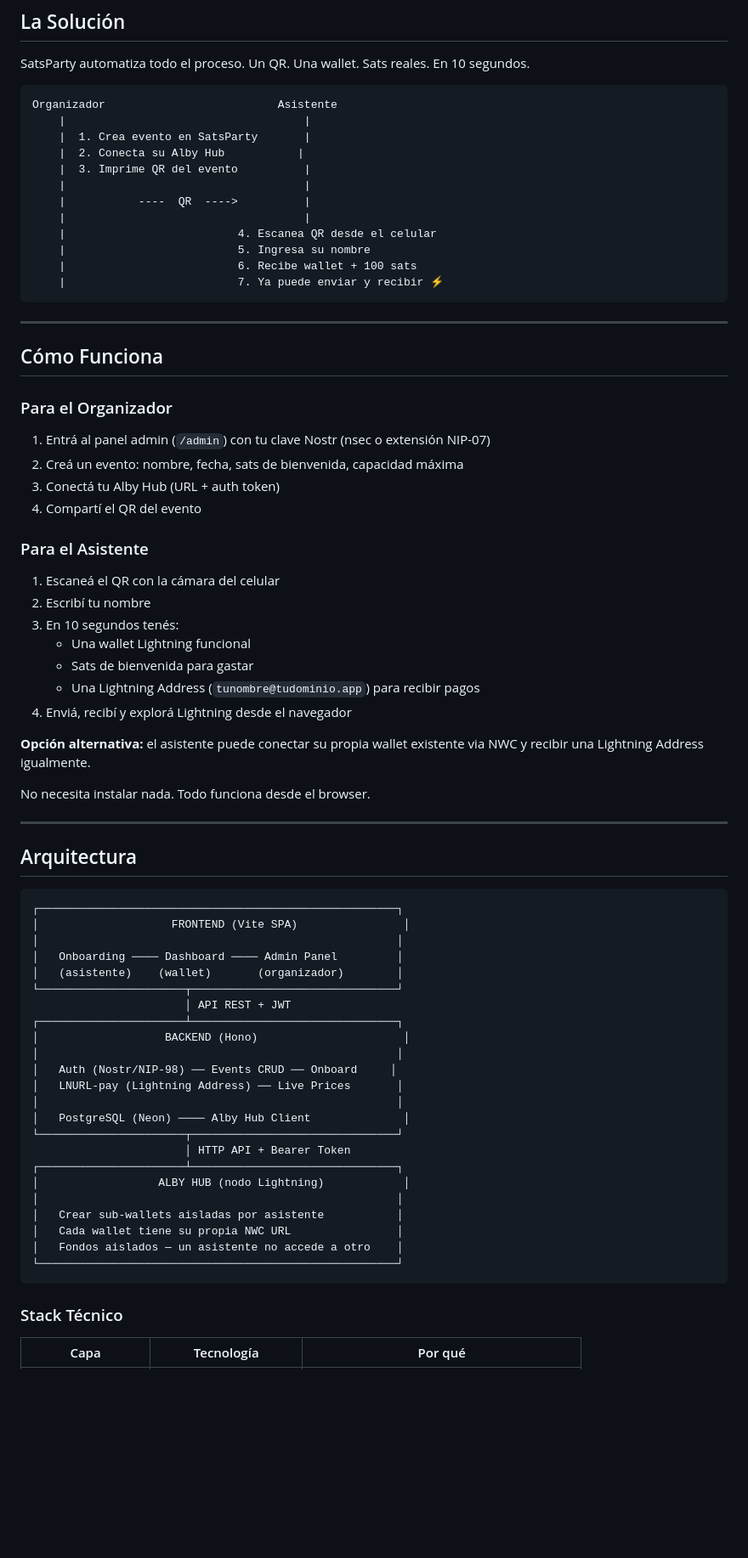
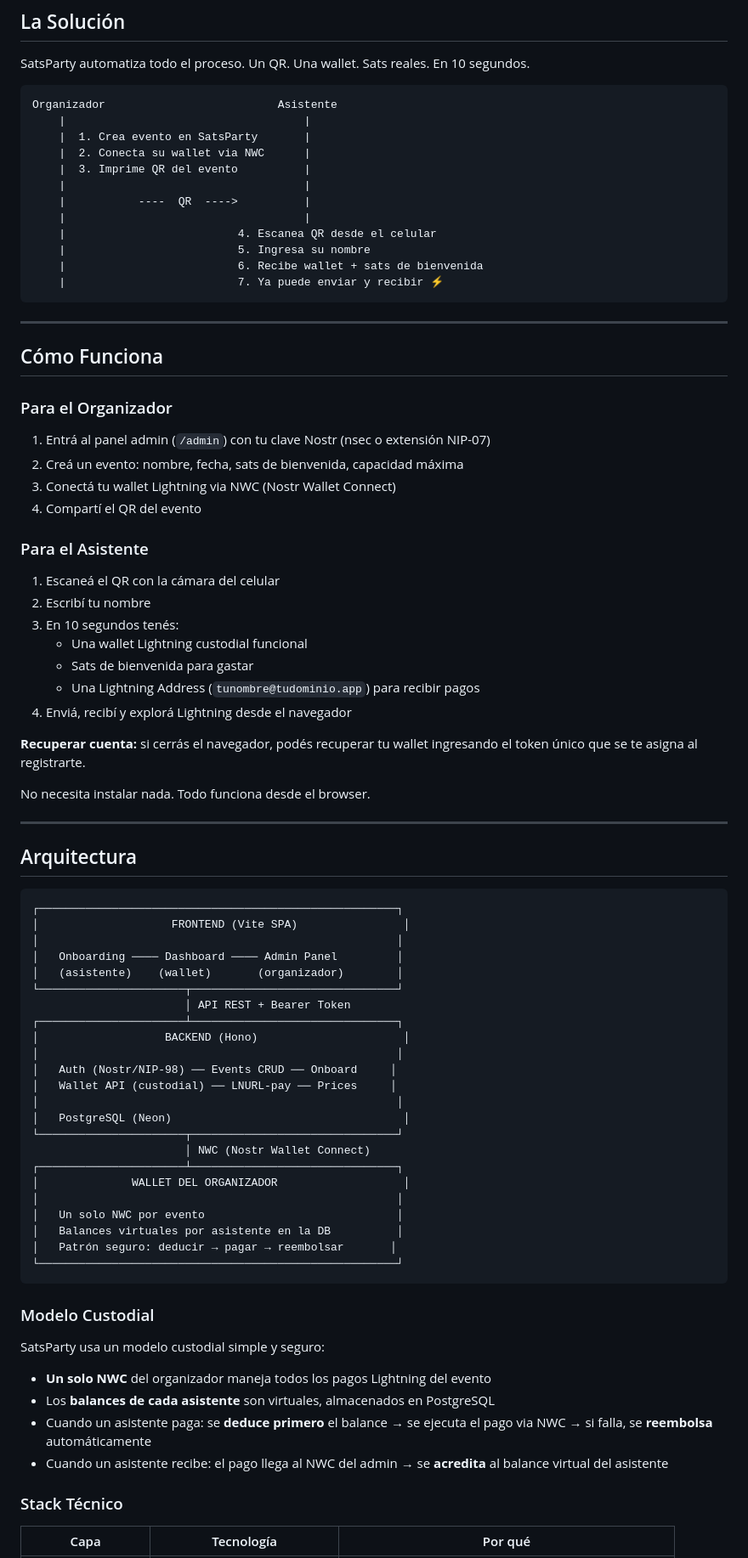
Before and after one commit to ViresBTC/Satsparty, a Markdown page: README.md, the part around one of its changes. Shown at 85% size. GitHub-like rendering; blank space fills up the shorter version.

````diff
--- a/README.md
+++ b/README.md
@@ -22,14 +20,14 @@ SatsParty automatiza todo el proceso. Un QR. Una wallet. Sats reales. En 10 segu
 Organizador                          Asistente
     |                                    |
     |  1. Crea evento en SatsParty       |
-    |  2. Conecta su Alby Hub           |
+    |  2. Conecta su wallet via NWC      |
     |  3. Imprime QR del evento          |
     |                                    |
     |           ----  QR  ---->          |
     |                                    |
     |                          4. Escanea QR desde el celular
     |                          5. Ingresa su nombre
-    |                          6. Recibe wallet + 100 sats
+    |                          6. Recibe wallet + sats de bienvenida
     |                          7. Ya puede enviar y recibir ⚡
 ```
 
@@ -41,7 +39,7 @@ Organizador                          Asistente
 
 1. Entrá al panel admin (`/admin`) con tu clave Nostr (nsec o extensión NIP-07)
 2. Creá un evento: nombre, fecha, sats de bienvenida, capacidad máxima
-3. Conectá tu Alby Hub (URL + auth token)
+3. Conectá tu wallet Lightning via NWC (Nostr Wallet Connect)
 4. Compartí el QR del evento
 
 ### Para el Asistente
@@ -49,12 +47,12 @@ Organizador                          Asistente
 1. Escaneá el QR con la cámara del celular
 2. Escribí tu nombre
 3. En 10 segundos tenés:
-   - Una wallet Lightning funcional
+   - Una wallet Lightning custodial funcional
    - Sats de bienvenida para gastar
    - Una Lightning Address (`tunombre@tudominio.app`) para recibir pagos
 4. Enviá, recibí y explorá Lightning desde el navegador
 
-**Opción alternativa:** el asistente puede conectar su propia wallet existente via NWC y recibir una Lightning Address igualmente.
+**Recuperar cuenta:** si cerrás el navegador, podés recuperar tu wallet ingresando el token único que se te asigna al registrarte.
 
 No necesita instalar nada. Todo funciona desde el browser.
 
@@ -69,24 +67,33 @@ No necesita instalar nada. Todo funciona desde el browser.
 │   Onboarding ──── Dashboard ──── Admin Panel         │
 │   (asistente)    (wallet)       (organizador)        │
 └──────────────────────┬───────────────────────────────┘
-                       │ API REST + JWT
+                       │ API REST + Bearer Token
 ┌──────────────────────┴───────────────────────────────┐
 │                   BACKEND (Hono)                      │
 │                                                      │
 │   Auth (Nostr/NIP-98) ── Events CRUD ── Onboard     │
-│   LNURL-pay (Lightning Address) ── Live Prices       │
+│   Wallet API (custodial) ── LNURL-pay ── Prices     │
 │                                                      │
-│   PostgreSQL (Neon) ──── Alby Hub Client              │
+│   PostgreSQL (Neon)                                   │
 └──────────────────────┬───────────────────────────────┘
-                       │ HTTP API + Bearer Token
+                       │ NWC (Nostr Wallet Connect)
 ┌──────────────────────┴───────────────────────────────┐
-│                  ALBY HUB (nodo Lightning)            │
+│              WALLET DEL ORGANIZADOR                   │
 │                                                      │
-│   Crear sub-wallets aisladas por asistente           │
-│   Cada wallet tiene su propia NWC URL                │
-│   Fondos aislados — un asistente no accede a otro    │
+│   Un solo NWC por evento                             │
+│   Balances virtuales por asistente en la DB          │
+│   Patrón seguro: deducir → pagar → reembolsar       │
 └──────────────────────────────────────────────────────┘
 ```
+
+### Modelo Custodial
+
+SatsParty usa un modelo custodial simple y seguro:
+
+- **Un solo NWC** del organizador maneja todos los pagos Lightning del evento
+- Los **balances de cada asistente** son virtuales, almacenados en PostgreSQL
+- Cuando un asistente paga: se **deduce primero** el balance → se ejecuta el pago via NWC → si falla, se **reembolsa** automáticamente
+- Cuando un asistente recibe: el pago llega al NWC del admin → se **acredita** al balance virtual del asistente
 
 ### Stack Técnico
 
````
Also changed, not shown: other parts of README.md (+40 -45 lines).
